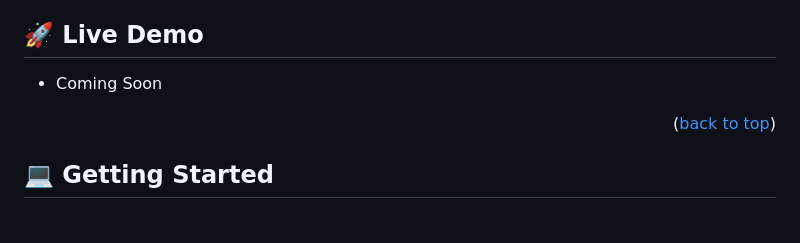
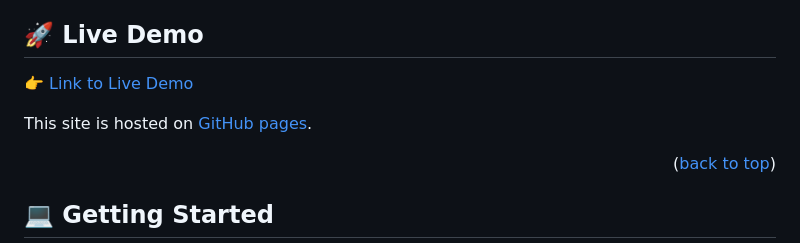
Before and after one commit to henokkhm/portfolio-site, a Markdown page: README.md, the part around the change. Rendered like a GitHub page; blank space fills up the shorter version.

Commit message:
Add link to live demo to README.md

```diff
--- a/README.md
+++ b/README.md
@@ -56,7 +56,9 @@ This project is my personal portfolio website. This is the second project in Mod
 
 ## 🚀 Live Demo <a name="live-demo"></a>
 
-- Coming Soon
+👉 [Link to Live Demo](https://henokkhm.github.io/portfolio-site/)
+
+This site is hosted on [GitHub pages](https://pages.github.com/).
 
 <p align="right">(<a href="#readme-top">back to top</a>)</p>
 
```
